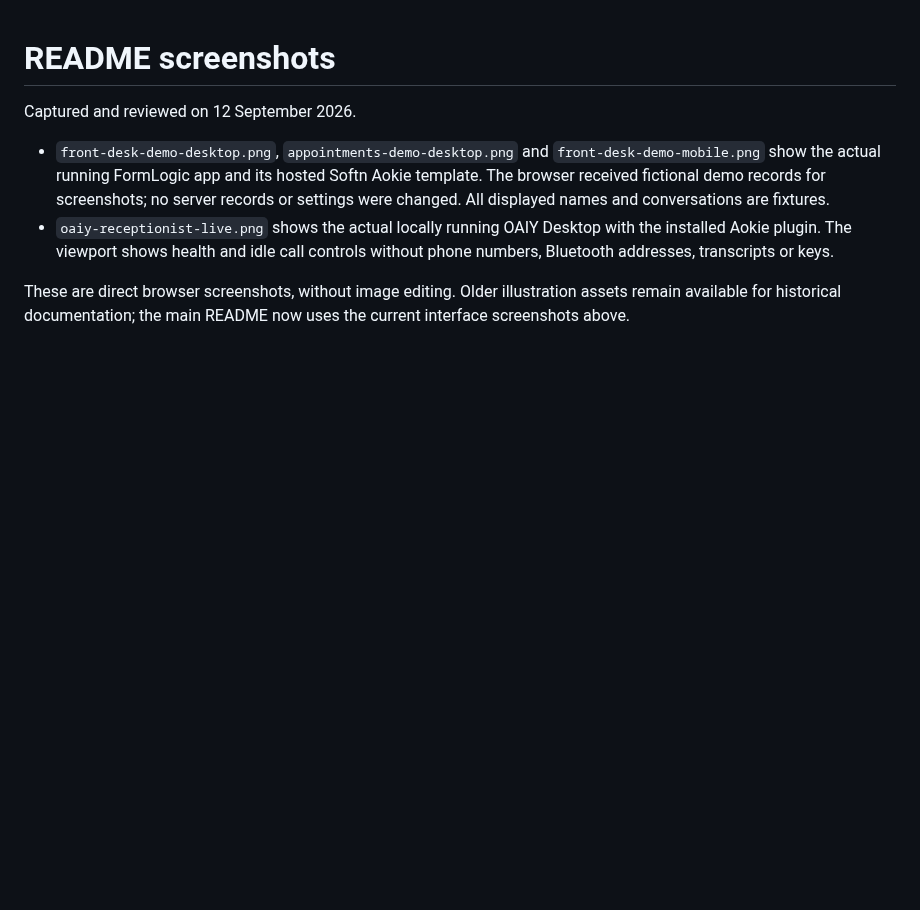
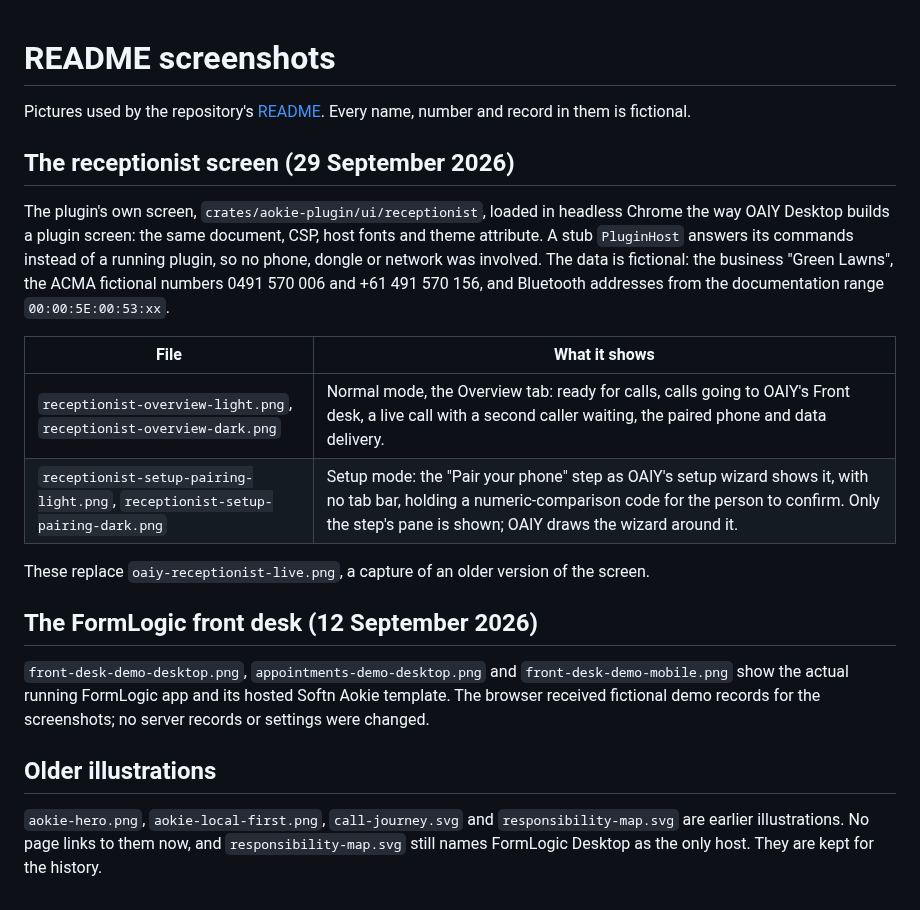
Before and after one commit to f2i-com/aokie.com, a Markdown page: docs/readme-assets/README.md, the part around the change. GitHub-like rendering; blank space fills up the shorter version.

Commit message:
Screenshots of the receptionist screen, normal and in setup, light and dark
The Overview in normal mode and the Pair your phone step in setup mode, each in the light and dark theme, taken in headless Chrome with a stub host and fictional data. They replace the older capture of the screen, which the README now no longer uses; the assets README says what each picture shows and how it was taken.

```diff
--- a/docs/readme-assets/README.md
+++ b/docs/readme-assets/README.md
@@ -1,16 +1,35 @@
 # README screenshots
 
-Captured and reviewed on 12 September 2026.
+Pictures used by the repository's [README](../../README.md). Every name, number and
+record in them is fictional.
 
-- `front-desk-demo-desktop.png`, `appointments-demo-desktop.png` and
-  `front-desk-demo-mobile.png` show the actual running FormLogic app and its
-  hosted Softn Aokie template. The browser received fictional demo records
-  for screenshots; no server records or settings were changed. All displayed
-  names and conversations are fixtures.
-- `oaiy-receptionist-live.png` shows the actual locally running OAIY Desktop
-  with the installed Aokie plugin. The viewport shows health and idle call
-  controls without phone numbers, Bluetooth addresses, transcripts or keys.
+## The receptionist screen (29 September 2026)
 
-These are direct browser screenshots, without image editing. Older illustration
-assets remain available for historical documentation; the main README now uses
-the current interface screenshots above.
+The plugin's own screen, `crates/aokie-plugin/ui/receptionist`, loaded in headless
+Chrome the way OAIY Desktop builds a plugin screen: the same document, CSP, host fonts
+and theme attribute. A stub `PluginHost` answers its commands instead of a running
+plugin, so no phone, dongle or network was involved. The data is fictional: the
+business "Green Lawns", the ACMA fictional numbers 0491 570 006 and +61 491 570 156,
+and Bluetooth addresses from the documentation range `00:00:5E:00:53:xx`.
+
+| File | What it shows |
+|---|---|
+| `receptionist-overview-light.png`, `receptionist-overview-dark.png` | Normal mode, the Overview tab: ready for calls, calls going to OAIY's Front desk, a live call with a second caller waiting, the paired phone and data delivery. |
+| `receptionist-setup-pairing-light.png`, `receptionist-setup-pairing-dark.png` | Setup mode: the "Pair your phone" step as OAIY's setup wizard shows it, with no tab bar, holding a numeric-comparison code for the person to confirm. Only the step's pane is shown; OAIY draws the wizard around it. |
+
+These replace `oaiy-receptionist-live.png`, a capture of an older version of the
+screen.
+
+## The FormLogic front desk (12 September 2026)
+
+`front-desk-demo-desktop.png`, `appointments-demo-desktop.png` and
+`front-desk-demo-mobile.png` show the actual running FormLogic app and its hosted Softn
+Aokie template. The browser received fictional demo records for the screenshots; no
+server records or settings were changed.
+
+## Older illustrations
+
+`aokie-hero.png`, `aokie-local-first.png`, `call-journey.svg` and
+`responsibility-map.svg` are earlier illustrations. No page links to them now, and
+`responsibility-map.svg` still names FormLogic Desktop as the only host. They are kept
+for the history.
```
Also changed, not shown: README.md (+2 -2 lines), docs/readme-assets/oaiy-receptionist-live.png (deleted), docs/readme-assets/receptionist-overview-dark.png (added), docs/readme-assets/receptionist-overview-light.png (added), docs/readme-assets/receptionist-setup-pairing-dark.png (added), docs/readme-assets/receptionist-setup-pairing-light.png (added).
